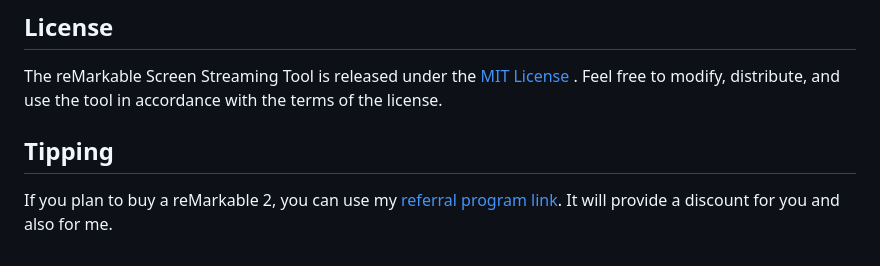
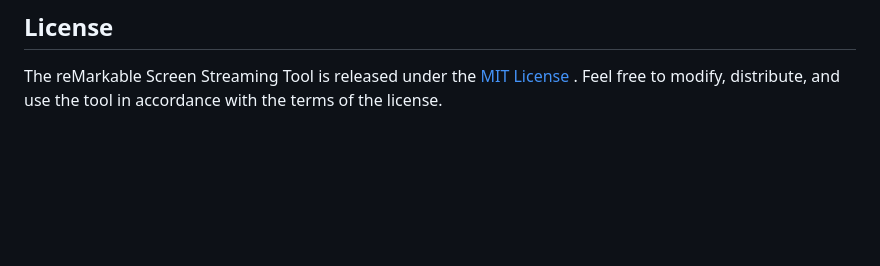
Before and after one commit to owulveryck/goMarkableStream, a Markdown page: README.md, the part around the change. GitHub-like rendering; blank space fills up the shorter version.

```diff
--- a/README.md
+++ b/README.md
@@ -325,8 +325,3 @@ If you have any ideas, bug reports, or feature requests, please submit them thro
 
 The reMarkable Screen Streaming Tool is released under the [MIT License](https://opensource.org/licenses/MIT) .
 Feel free to modify, distribute, and use the tool in accordance with the terms of the license.
-
-## Tipping
-
-If you plan to buy a reMarkable 2, you can use my [referral program link](https://remarkable.com/referral/PY5B-PH8U).
-It will provide a discount for you and also for me.
```
